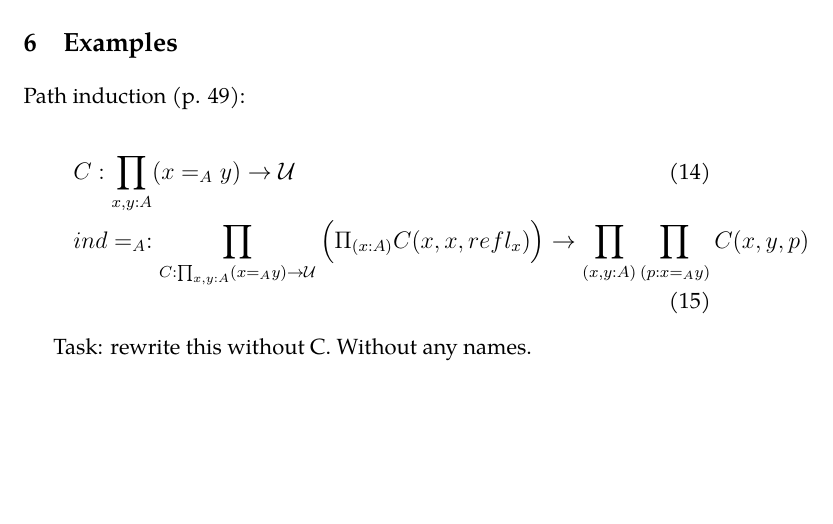
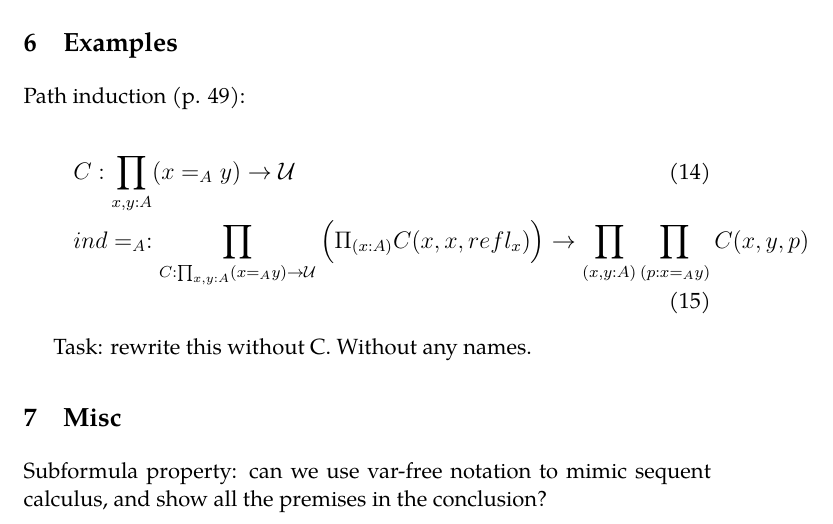
Before and after one commit to mobileink/doc.HoTT, a LaTeX paper (misc/notation.tex): part of page 6 of 6, cut so that both start at the same text, the shorter picture padded with empty space. Compiled offline with LuaLaTeX; a missing font is replaced by an installed copy or a similar font.

Commit message:
notation: subformula property

```diff
--- a/misc/notation.tex
+++ b/misc/notation.tex
@@ -286,6 +286,9 @@ Path induction (p. 49):
 
 Task: rewrite this without C.  Without any names.
 
+\section{Misc}
 
+Subformula property: can we use var-free notation to mimic sequent calculus, and show all
+the premises in the conclusion?
 
 \end{document}
```
